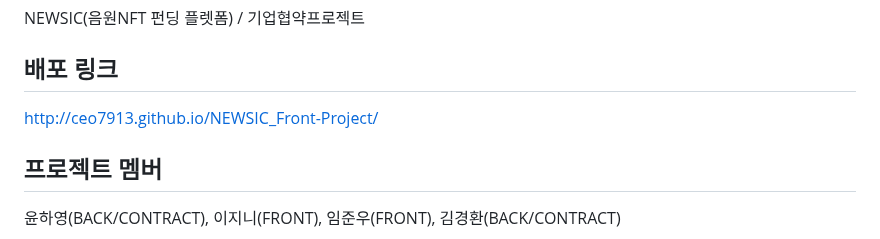
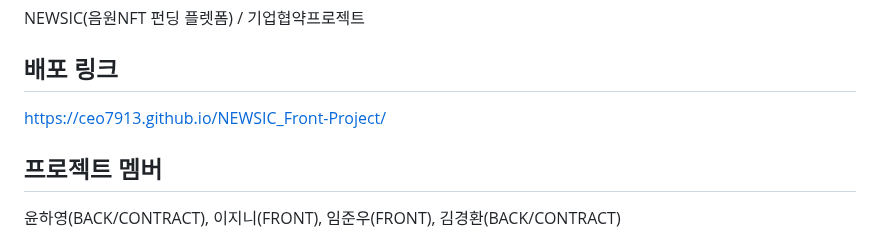
Before and after one commit to ceo7913/Business-Agreement-Project-Newsic, a Markdown page: README.md, the part around the change. Drawn GitHub-style.

```diff
--- a/README.md
+++ b/README.md
@@ -2,7 +2,7 @@
 NEWSIC(음원NFT 펀딩 플렛폼) / 기업협약프로젝트
 
 ## 배포 링크
-http://ceo7913.github.io/NEWSIC_Front-Project/
+https://ceo7913.github.io/NEWSIC_Front-Project/
 
 ## 프로젝트 멤버
 윤하영(BACK/CONTRACT), 이지니(FRONT), 임준우(FRONT), 김경환(BACK/CONTRACT)
```
